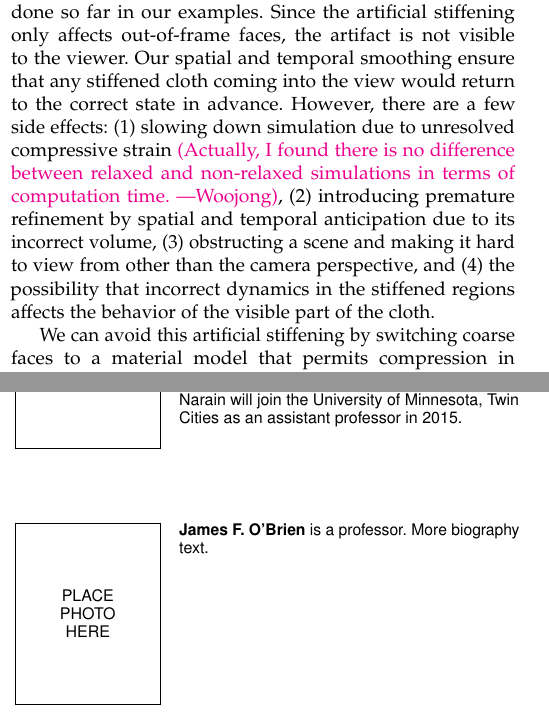
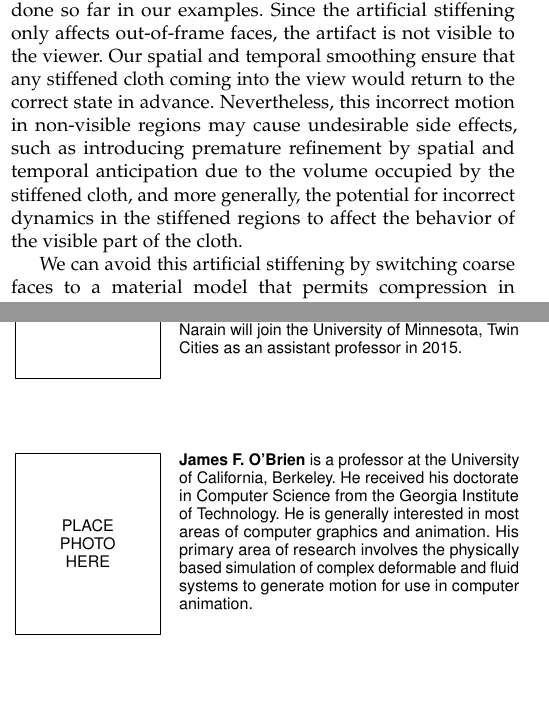
Before and after one commit to wjkoh/view-dependent-meshing-tvcg, a LaTeX paper (Paper/viewdep-paper.tex): two parts of the columns of pages 4 and 7 of 7, joined at a grey line, cut so that both start at the same text, the shorter picture padded with empty space. Compiled offline with pdfLaTeX.

Commit message:
Minor tweaks to text. Added James's bio because James hasn't

```diff
--- a/Paper/viewdep-paper.tex
+++ b/Paper/viewdep-paper.tex
@@ -505,11 +505,8 @@ larger than the scale of potential buckling and therefore cannot resolve this de
 To an extent, this issue can be overlooked as we have done so far in our examples. Since the artificial stiffening only affects out-of-frame faces, the
 artifact is not visible to the viewer. Our spatial and temporal smoothing ensure that any
 stiffened cloth coming into the view would return to the correct state in advance.
-However, there are a few side effects: (1) slowing down simulation due to unresolved
-compressive strain \woojong{Actually, I found there is no difference between relaxed and
-non-relaxed simulations in terms of computation time.}, (2) introducing premature
-refinement by spatial and temporal anticipation due to its incorrect volume, (3)
-obstructing a scene and making it hard to view from other than the camera perspective, and (4) the possibility that incorrect dynamics in the stiffened regions affects the behavior of the visible part of the cloth.
+Nevertheless, this incorrect motion in non-visible regions may cause undesirable side effects, such as introducing premature
+refinement by spatial and temporal anticipation due to the volume occupied by the stiffened cloth, and more generally, the potential for incorrect dynamics in the stiffened regions to affect the behavior of the visible part of the cloth.
 
 We can avoid this artificial stiffening by switching coarse faces
 to a material model that permits compression in lieu of sub-element buckling
@@ -765,7 +761,7 @@ is a postdoctoral scholar at the University of California, Berkeley, and receive
 \begin{IEEEbiography}
 %[{\includegraphics[width=1in,height=1.25in,clip,keepaspectratio]{photo}}]
 {James F.~O'Brien}
-is a professor. More biography text.
+is a professor at the University of California, Berkeley. He received his doctorate in Computer Science from the Georgia Institute of Technology. He is generally interested in most areas of computer graphics and animation. His primary area of research involves the physically based simulation of complex deformable and fluid systems to generate motion for use in computer animation.
 \end{IEEEbiography}
 
 \vfill
```
Also changed, not shown: Paper/viewdep-paper.tex (5 more changed lines).
